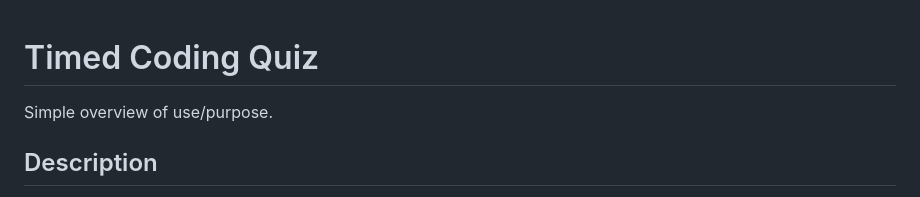
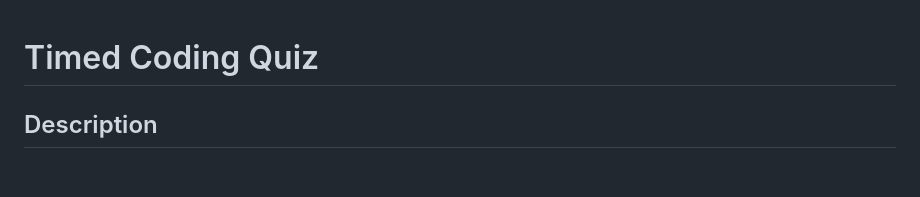
Before and after one commit to victoriamcn/Timed-Coding-Quiz, a Markdown page: README.md, the part around the change. Drawn GitHub-style; blank space fills up the shorter version.

```diff
--- a/README.md
+++ b/README.md
@@ -1,5 +1,4 @@
 # Timed Coding Quiz
-Simple overview of use/purpose.
 
 ## Description
 
```
